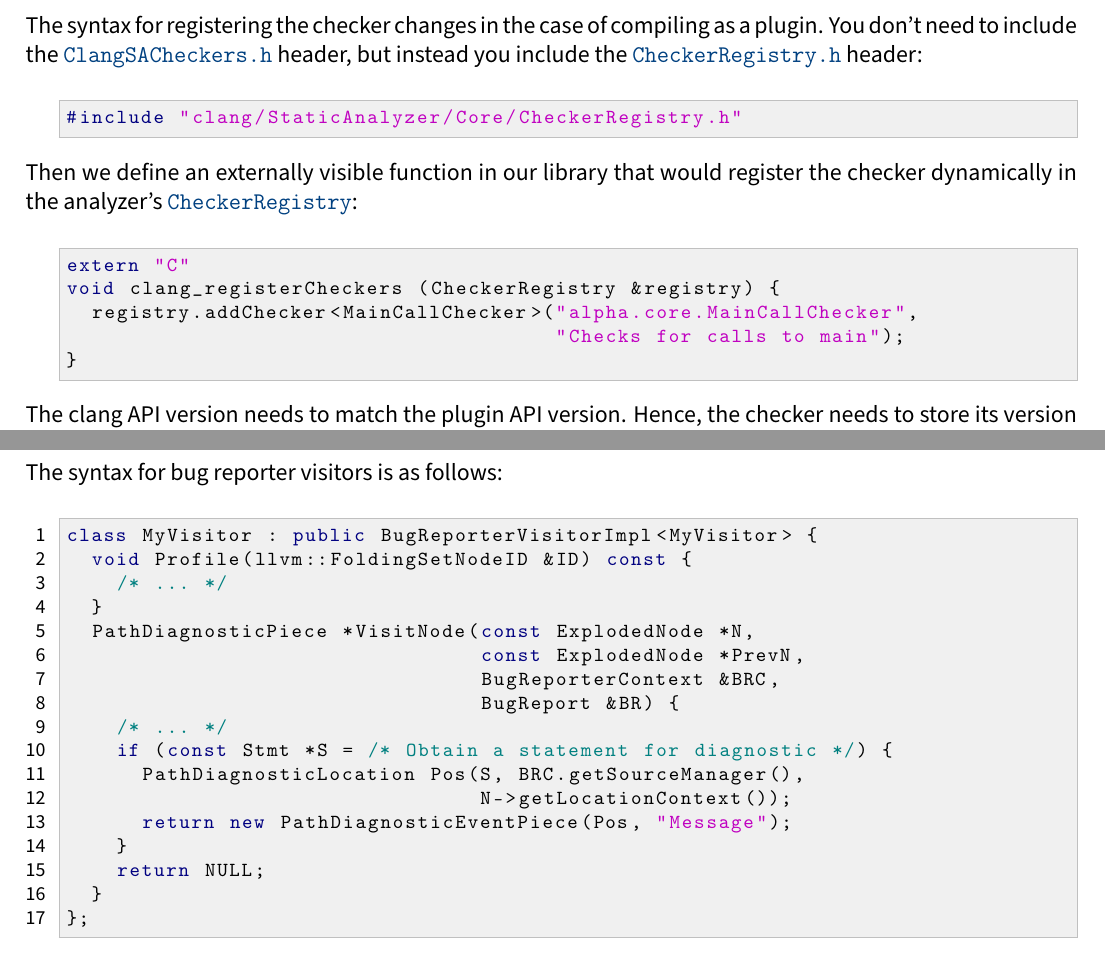
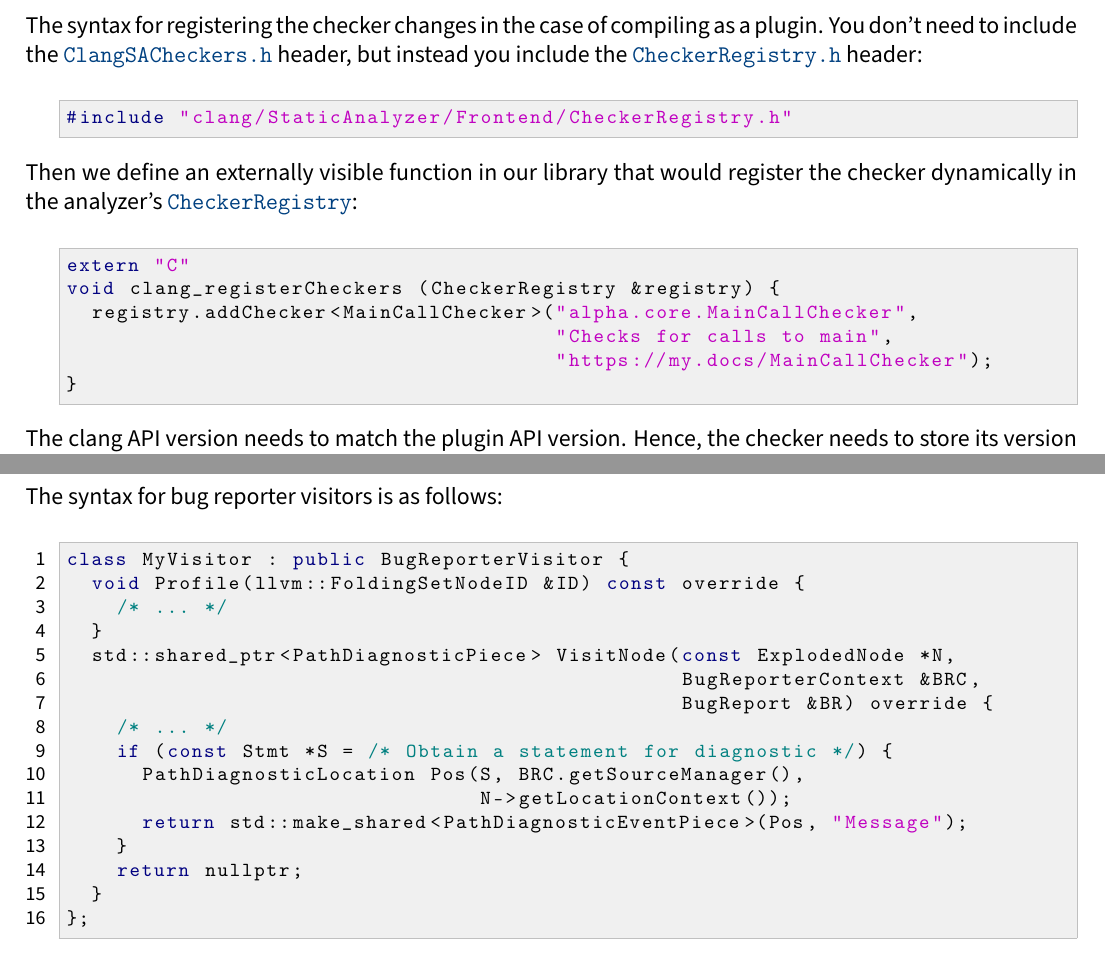
Before and after one commit to haoNoQ/clang-analyzer-guide, a LaTeX document (clang-analyzer-guide.tex): two parts of pages 12 and 47 of 64, joined at a grey line, cut so that both start at the same text. Compiled offline with pdfLaTeX.

Commit message:
Various fixes to match new APIs
Some of the APIs have changed since this guide was written. This fixes a
number of discrepancies that I encountered while using the guide.

```diff
--- a/clang-analyzer-guide.tex
+++ b/clang-analyzer-guide.tex
@@ -497,7 +497,8 @@ Then we define an externally visible function in our library that would register
 extern "C"
 void clang_registerCheckers (CheckerRegistry &registry) {
   registry.addChecker<MainCallChecker>("alpha.core.MainCallChecker",
-                                       "Checks for calls to main");
+                                       "Checks for calls to main",
+                                       "https://my.docs/MainCallChecker");
 }
 \end{lstlisting}
 \end{nobr}
@@ -2061,21 +2062,20 @@ Usually \lstinline|BugReporter|\index{BugReporter} does a fairly good job at exp
 \begin{nobr}
 The syntax for bug reporter visitors is as follows:
 \begin{lstlisting}[style=cplusplus]
-class MyVisitor : public BugReporterVisitorImpl<MyVisitor> {
-  void Profile(llvm::FoldingSetNodeID &ID) const {
+class MyVisitor : public BugReporterVisitor {
+  void Profile(llvm::FoldingSetNodeID &ID) const override {
     /* ... */
   }
-  PathDiagnosticPiece *VisitNode(const ExplodedNode *N,
-                                 const ExplodedNode *PrevN,
-                                 BugReporterContext &BRC,
-                                 BugReport &BR) {
+  std::shared_ptr<PathDiagnosticPiece> VisitNode(const ExplodedNode *N,
+                                                 BugReporterContext &BRC,
+                                                 BugReport &BR) override {
     /* ... */
     if (const Stmt *S = /* Obtain a statement for diagnostic */) {
       PathDiagnosticLocation Pos(S, BRC.getSourceManager(),
                                  N->getLocationContext());
-      return new PathDiagnosticEventPiece(Pos, "Message");
+      return std::make_shared<PathDiagnosticEventPiece>(Pos, "Message");
     }
-    return NULL;
+    return nullptr;
   }
 };
 \end{lstlisting}\index{BugReporterVisitor|textbf}\index{BugReporterVisitor!VisitNode()|textbf}\index{BugReporterContext}\index{ExplodedNode}\index{BugReport}\index{PathDiagnosticLocation}\index{PathDiagnosticEventPiece}
```
Also changed, not shown: clang-analyzer-guide.tex (8 more changed lines).
